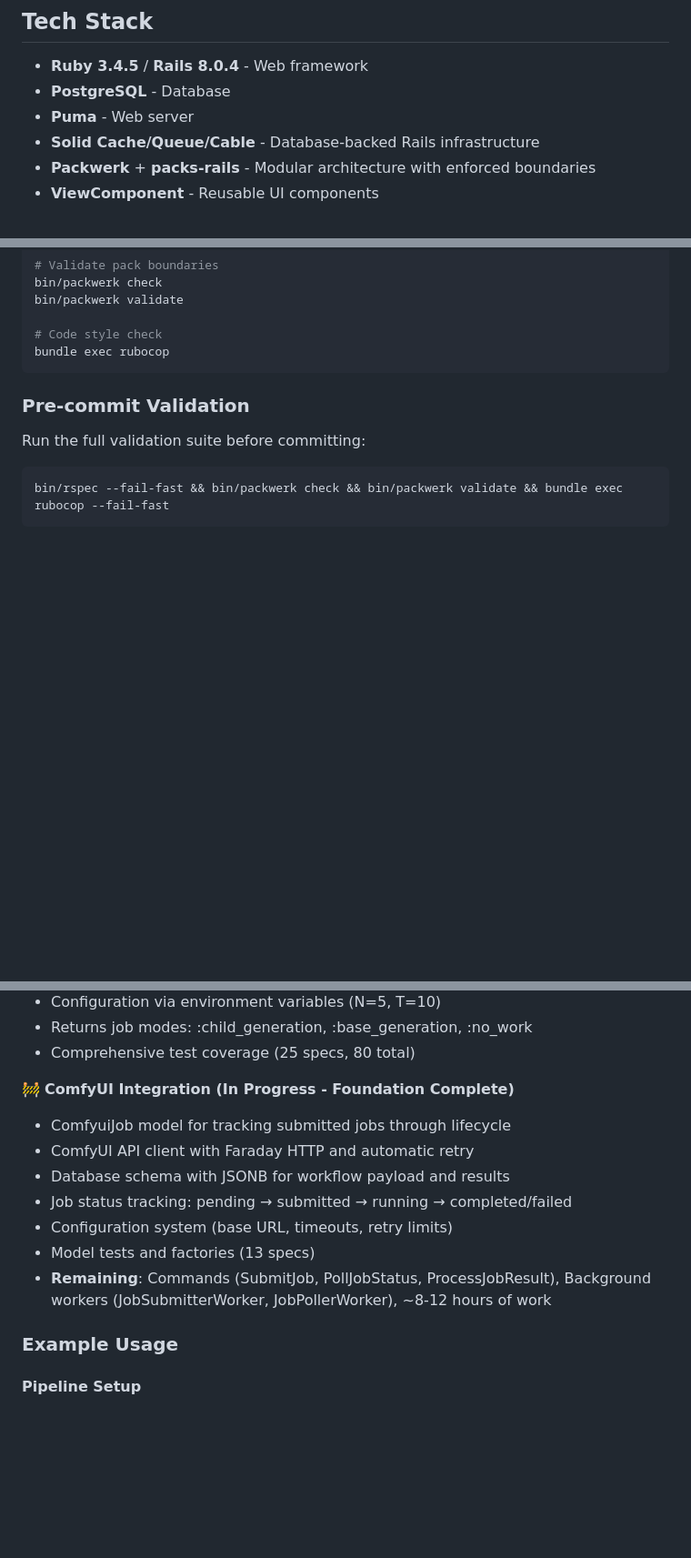
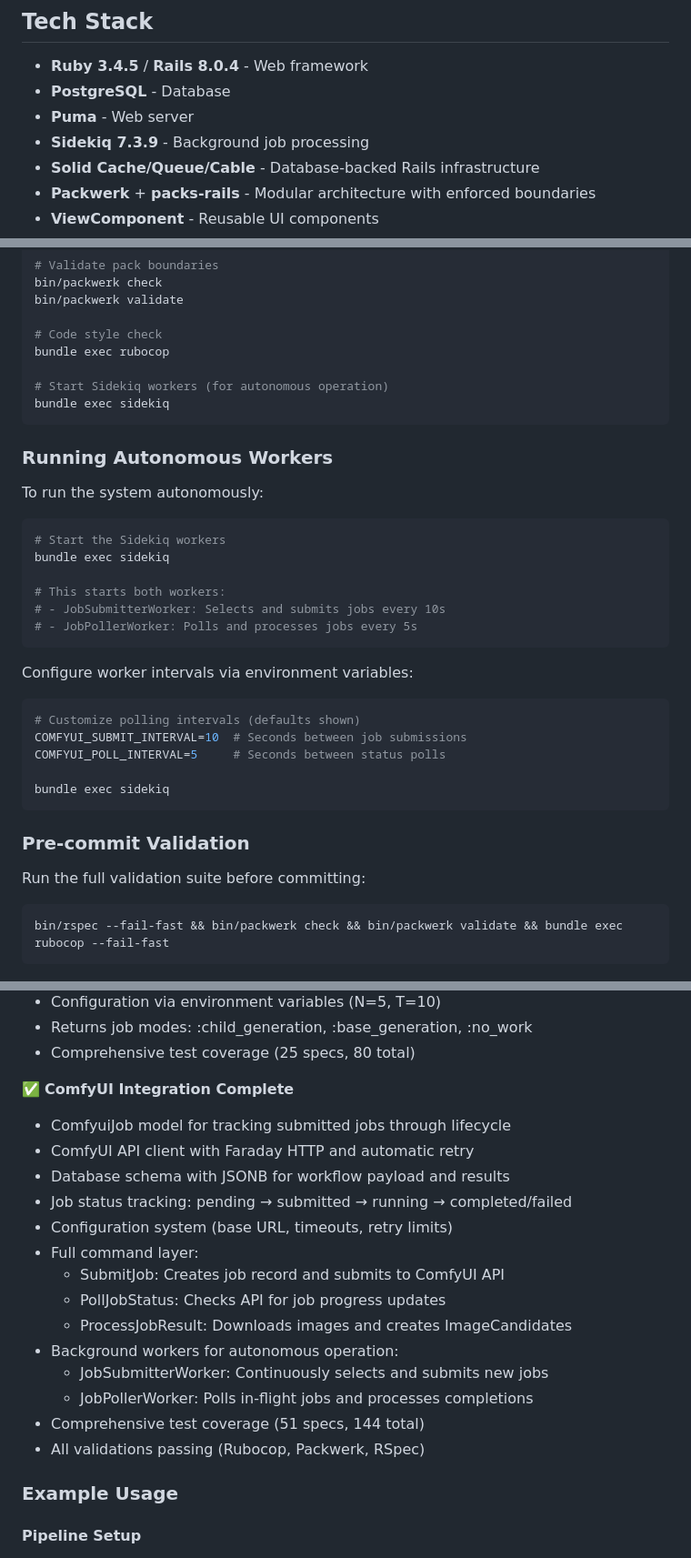
Before and after one commit to timlawrenz/turbo-carnival, a Markdown page: README.md, 3 parts joined by grey strips. Shown at 91% size. Drawn GitHub-style; blank space fills up the shorter version.

Commit message:
Update README with complete implementation status
Documents the completion of all major features:

Implementation Status:
- ✅ All core features implemented and tested
- ✅ 144 passing specs, 0 failures
- ✅ 100% Rubocop and Packwerk compliance

Updated Sections:
- Added Sidekiq to tech stack
- Marked ComfyUI integration as complete (was in-progress)
- Added autonomous workers documentation
- Added worker configuration instructions
- Documented environment variables for polling intervals

Worker Usage:
- Simple 'bundle exec sidekiq' to start autonomous operation
- Both workers run continuously to process the pipeline
- Configurable via COMFYUI_SUBMIT_INTERVAL and COMFYUI_POLL_INTERVAL

The system is now feature-complete and ready for integration with
a real ComfyUI instance. All remaining work is deployment and
infrastructure setup.

````diff
--- a/README.md
+++ b/README.md
@@ -18,6 +18,7 @@ This application is a **Curation and Workflow Management Hub** for AI image gene
 - **Ruby 3.4.5** / **Rails 8.0.4** - Web framework
 - **PostgreSQL** - Database
 - **Puma** - Web server
+- **Sidekiq 7.3.9** - Background job processing
 - **Solid Cache/Queue/Cable** - Database-backed Rails infrastructure
 - **Packwerk** + **packs-rails** - Modular architecture with enforced boundaries
 - **ViewComponent** - Reusable UI components
@@ -53,6 +54,32 @@ bin/packwerk validate
 
 # Code style check
 bundle exec rubocop
+
+# Start Sidekiq workers (for autonomous operation)
+bundle exec sidekiq
+```
+
+### Running Autonomous Workers
+
+To run the system autonomously:
+
+```bash
+# Start the Sidekiq workers
+bundle exec sidekiq
+
+# This starts both workers:
+# - JobSubmitterWorker: Selects and submits jobs every 10s
+# - JobPollerWorker: Polls and processes jobs every 5s
+```
+
+Configure worker intervals via environment variables:
+
+```bash
+# Customize polling intervals (defaults shown)
+COMFYUI_SUBMIT_INTERVAL=10  # Seconds between job submissions
+COMFYUI_POLL_INTERVAL=5     # Seconds between status polls
+
+bundle exec sidekiq
 ```
 
 ### Pre-commit Validation
@@ -207,14 +234,21 @@ Tests use:
 - Returns job modes: :child_generation, :base_generation, :no_work
 - Comprehensive test coverage (25 specs, 80 total)
 
-🚧 **ComfyUI Integration (In Progress - Foundation Complete)**
+✅ **ComfyUI Integration Complete**
 - ComfyuiJob model for tracking submitted jobs through lifecycle
 - ComfyUI API client with Faraday HTTP and automatic retry
 - Database schema with JSONB for workflow payload and results
 - Job status tracking: pending → submitted → running → completed/failed
 - Configuration system (base URL, timeouts, retry limits)
-- Model tests and factories (13 specs)
-- **Remaining**: Commands (SubmitJob, PollJobStatus, ProcessJobResult), Background workers (JobSubmitterWorker, JobPollerWorker), ~8-12 hours of work
+- Full command layer:
+  - SubmitJob: Creates job record and submits to ComfyUI API
+  - PollJobStatus: Checks API for job progress updates
+  - ProcessJobResult: Downloads images and creates ImageCandidates
+- Background workers for autonomous operation:
+  - JobSubmitterWorker: Continuously selects and submits new jobs
+  - JobPollerWorker: Polls in-flight jobs and processes completions
+- Comprehensive test coverage (51 specs, 144 total)
+- All validations passing (Rubocop, Packwerk, RSpec)
 
 ### Example Usage
 
````
